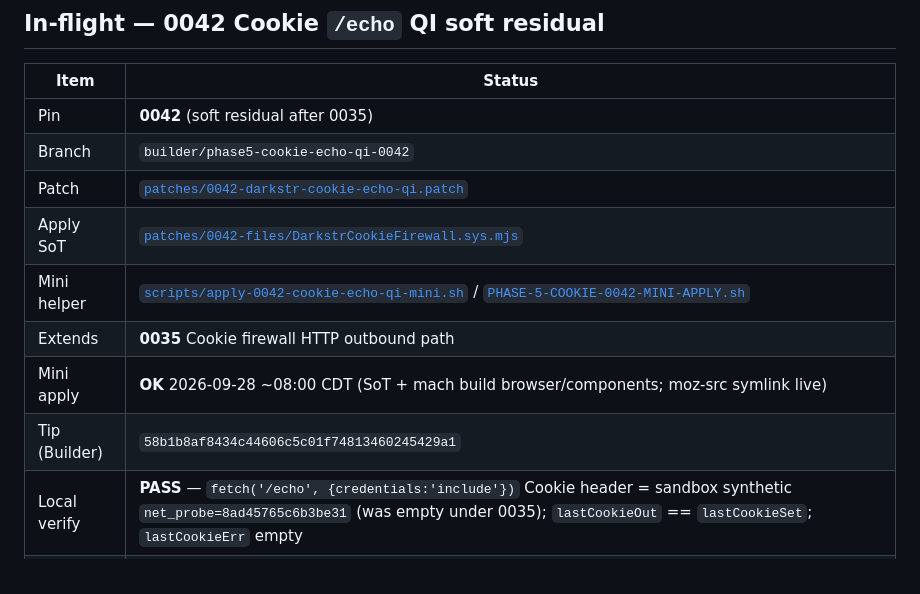
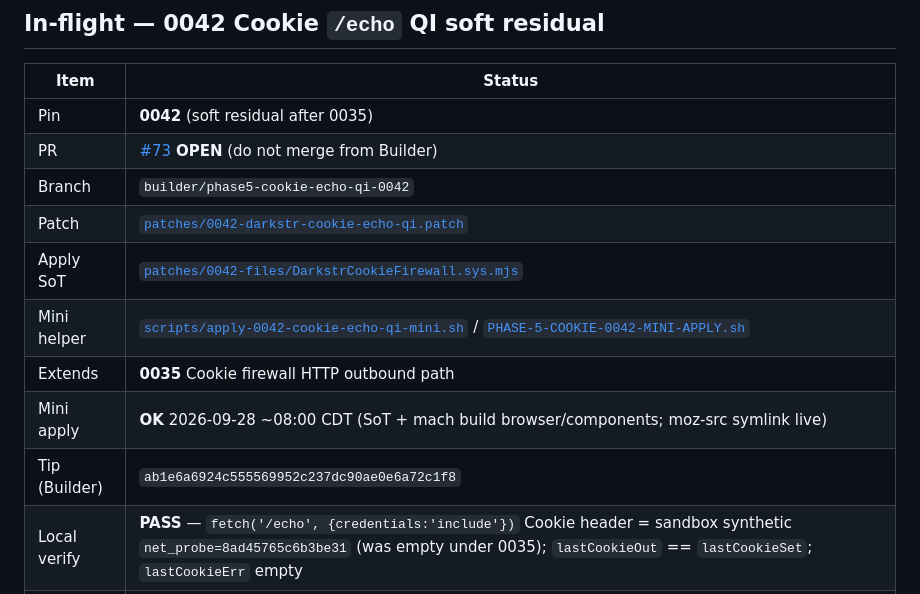
Before and after one commit to alex-hinojosa/darkstr, a Markdown page: docs/PHASE-5-STATUS.md, the part around the change. Drawn GitHub-style.

Commit message:
docs(phase5): record 0042 PR #73 OPEN + tip for Proof paste

```diff
--- a/docs/PHASE-5-STATUS.md
+++ b/docs/PHASE-5-STATUS.md
@@ -328,13 +328,14 @@ webgpuSeed diverge, plainAdapterInfo non-empty / familiesCoherent).
 | Item | Status |
 |------|--------|
 | Pin | **0042** (soft residual after 0035) |
+| PR | [#73](https://github.com/alex-hinojosa/darkstr/pull/73) **OPEN** (do not merge from Builder) |
 | Branch | `builder/phase5-cookie-echo-qi-0042` |
 | Patch | [`patches/0042-darkstr-cookie-echo-qi.patch`](../patches/0042-darkstr-cookie-echo-qi.patch) |
 | Apply SoT | [`patches/0042-files/DarkstrCookieFirewall.sys.mjs`](../patches/0042-files/DarkstrCookieFirewall.sys.mjs) |
 | Mini helper | [`scripts/apply-0042-cookie-echo-qi-mini.sh`](../scripts/apply-0042-cookie-echo-qi-mini.sh) / [`PHASE-5-COOKIE-0042-MINI-APPLY.sh`](PHASE-5-COOKIE-0042-MINI-APPLY.sh) |
 | Extends | **0035** Cookie firewall HTTP outbound path |
 | Mini apply | **OK** 2026-09-28 ~08:00 CDT (SoT + mach build browser/components; moz-src symlink live) |
-| Tip (Builder) | `58b1b8af8434c44606c5c01f74813460245429a1` |
+| Tip (Builder) | `ab1e6a6924c555569952c237dc90ae0e6a72c1f8` |
 | Local verify | **PASS** — `fetch('/echo', {credentials:'include'})` Cookie header = sandbox synthetic `net_probe=8ad45765c6b3be31` (was empty under 0035); `lastCookieOut` == `lastCookieSet`; `lastCookieErr` empty |
 | Proof | pending (do not ping from Builder) |
 
```
